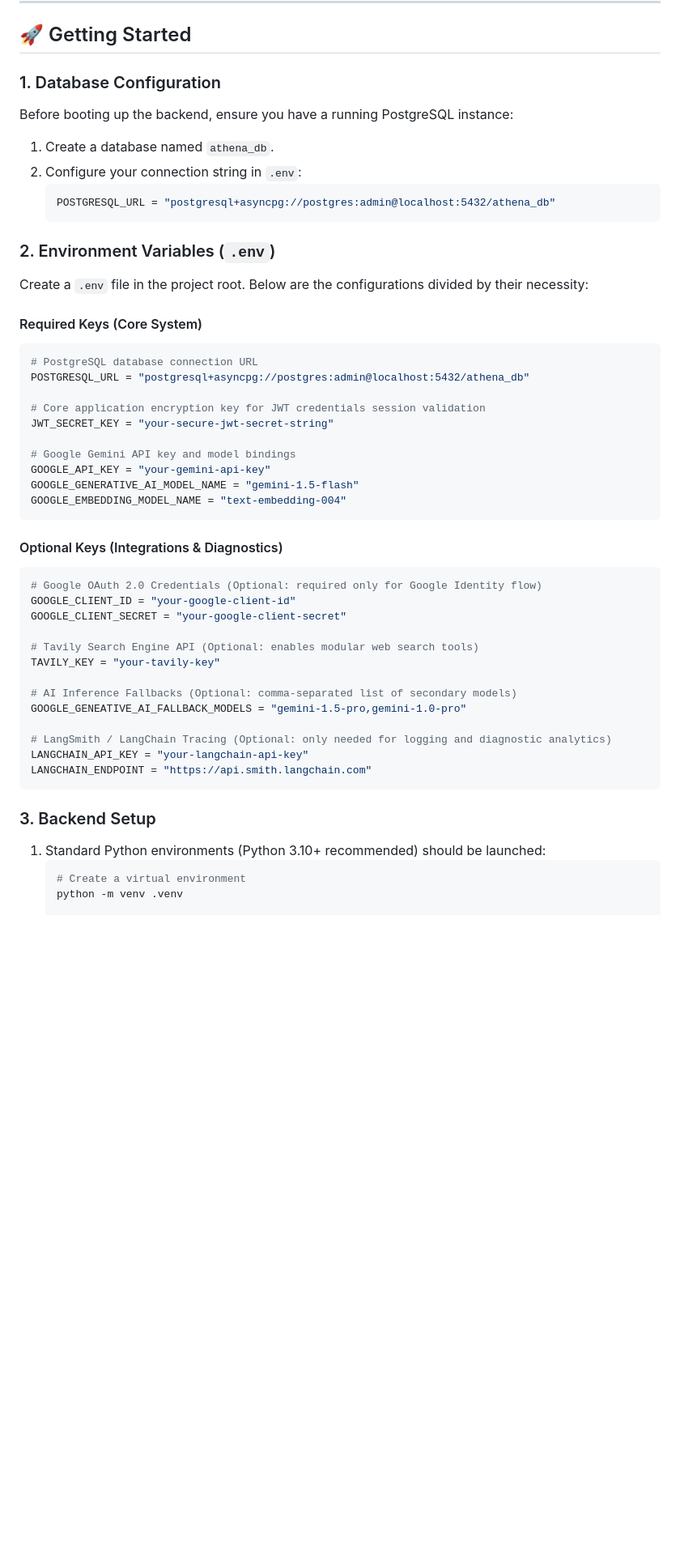
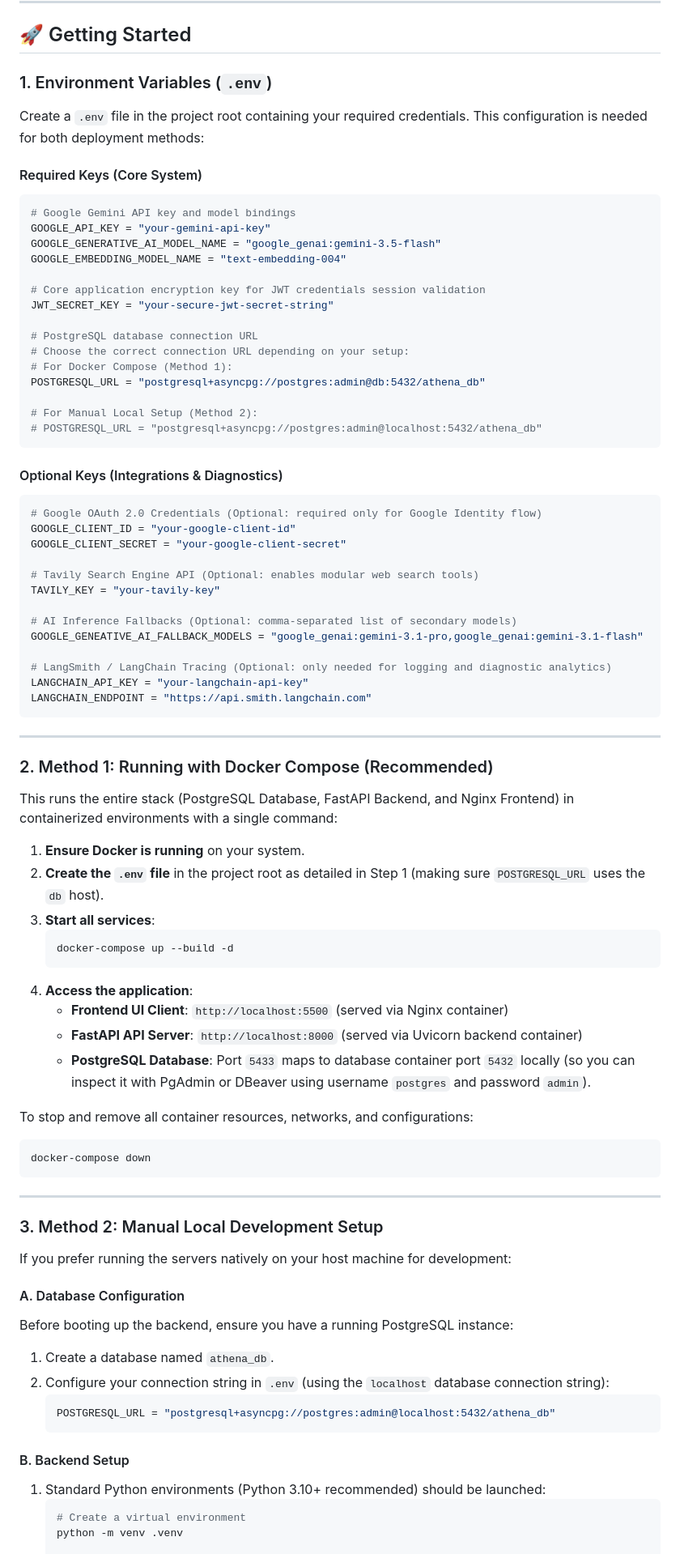
Before and after one commit to abcdef54/Athena, a Markdown page: README.md, the part around one of its changes. Shown at 81% size. Drawn GitHub-style; blank space fills up the shorter version.

````diff
--- a/README.md
+++ b/README.md
@@ -149,29 +160,26 @@ LocalMind/
 
 ## 🚀 Getting Started
 
-### 1. Database Configuration
-Before booting up the backend, ensure you have a running PostgreSQL instance:
-1. Create a database named `athena_db`.
-2. Configure your connection string in `.env`:
-   ```ini
-   POSTGRESQL_URL = "postgresql+asyncpg://postgres:admin@localhost:5432/athena_db"
-   ```
-
-### 2. Environment Variables (`.env`)
-Create a `.env` file in the project root. Below are the configurations divided by their necessity:
+### 1. Environment Variables (`.env`)
+Create a `.env` file in the project root containing your required credentials. This configuration is needed for both deployment methods:
 
 #### Required Keys (Core System)
 ```ini
-# PostgreSQL database connection URL
-POSTGRESQL_URL = "postgresql+asyncpg://postgres:admin@localhost:5432/athena_db"
+# Google Gemini API key and model bindings
+GOOGLE_API_KEY = "your-gemini-api-key"
+GOOGLE_GENERATIVE_AI_MODEL_NAME = "google_genai:gemini-3.5-flash"
+GOOGLE_EMBEDDING_MODEL_NAME = "text-embedding-004"
 
 # Core application encryption key for JWT credentials session validation
 JWT_SECRET_KEY = "your-secure-jwt-secret-string"
 
-# Google Gemini API key and model bindings
-GOOGLE_API_KEY = "your-gemini-api-key"
-GOOGLE_GENERATIVE_AI_MODEL_NAME = "gemini-1.5-flash"
-GOOGLE_EMBEDDING_MODEL_NAME = "text-embedding-004"
+# PostgreSQL database connection URL
+# Choose the correct connection URL depending on your setup:
+# For Docker Compose (Method 1):
+POSTGRESQL_URL = "postgresql+asyncpg://postgres:admin@db:5432/athena_db"
+
+# For Manual Local Setup (Method 2):
+# POSTGRESQL_URL = "postgresql+asyncpg://postgres:admin@localhost:5432/athena_db"
 ```
 
 #### Optional Keys (Integrations & Diagnostics)
@@ -184,14 +192,48 @@ GOOGLE_CLIENT_SECRET = "your-google-client-secret"
 TAVILY_KEY = "your-tavily-key"
 
 # AI Inference Fallbacks (Optional: comma-separated list of secondary models)
-GOOGLE_GENEATIVE_AI_FALLBACK_MODELS = "gemini-1.5-pro,gemini-1.0-pro"
+GOOGLE_GENEATIVE_AI_FALLBACK_MODELS = "google_genai:gemini-3.1-pro,google_genai:gemini-3.1-flash"
 
 # LangSmith / LangChain Tracing (Optional: only needed for logging and diagnostic analytics)
 LANGCHAIN_API_KEY = "your-langchain-api-key"
 LANGCHAIN_ENDPOINT = "https://api.smith.langchain.com"
 ```
 
-### 3. Backend Setup
+---
+
+### 2. Method 1: Running with Docker Compose (Recommended)
+This runs the entire stack (PostgreSQL Database, FastAPI Backend, and Nginx Frontend) in containerized environments with a single command:
+
+1. **Ensure Docker is running** on your system.
+2. **Create the `.env` file** in the project root as detailed in Step 1 (making sure `POSTGRESQL_URL` uses the `db` host).
+3. **Start all services**:
+   ```bash
+   docker-compose up --build -d
+   ```
+4. **Access the application**:
+   - **Frontend UI Client**: `http://localhost:5500` (served via Nginx container)
+   - **FastAPI API Server**: `http://localhost:8000` (served via Uvicorn backend container)
+   - **PostgreSQL Database**: Port `5433` maps to database container port `5432` locally (so you can inspect it with PgAdmin or DBeaver using username `postgres` and password `admin`).
+
+To stop and remove all container resources, networks, and configurations:
+```bash
+docker-compose down
+```
+
+---
+
+### 3. Method 2: Manual Local Development Setup
+If you prefer running the servers natively on your host machine for development:
+
+#### A. Database Configuration
+Before booting up the backend, ensure you have a running PostgreSQL instance:
+1. Create a database named `athena_db`.
+2. Configure your connection string in `.env` (using the `localhost` database connection string):
+   ```ini
+   POSTGRESQL_URL = "postgresql+asyncpg://postgres:admin@localhost:5432/athena_db"
+   ```
+
+#### B. Backend Setup
 1. Standard Python environments (Python 3.10+ recommended) should be launched:
    ```bash
    # Create a virtual environment
````
Also changed, not shown: other parts of README.md (+45 -53 lines).
